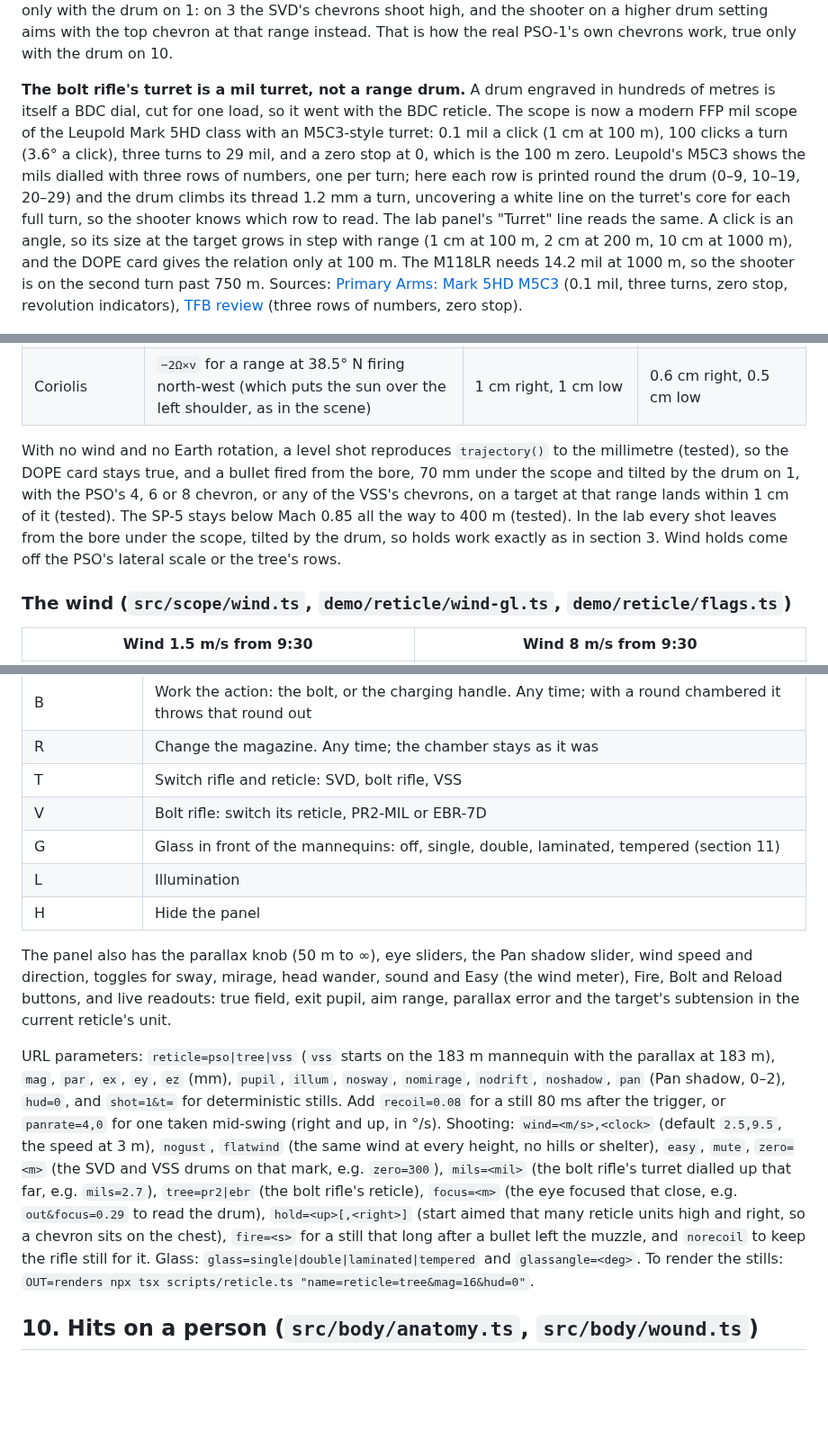
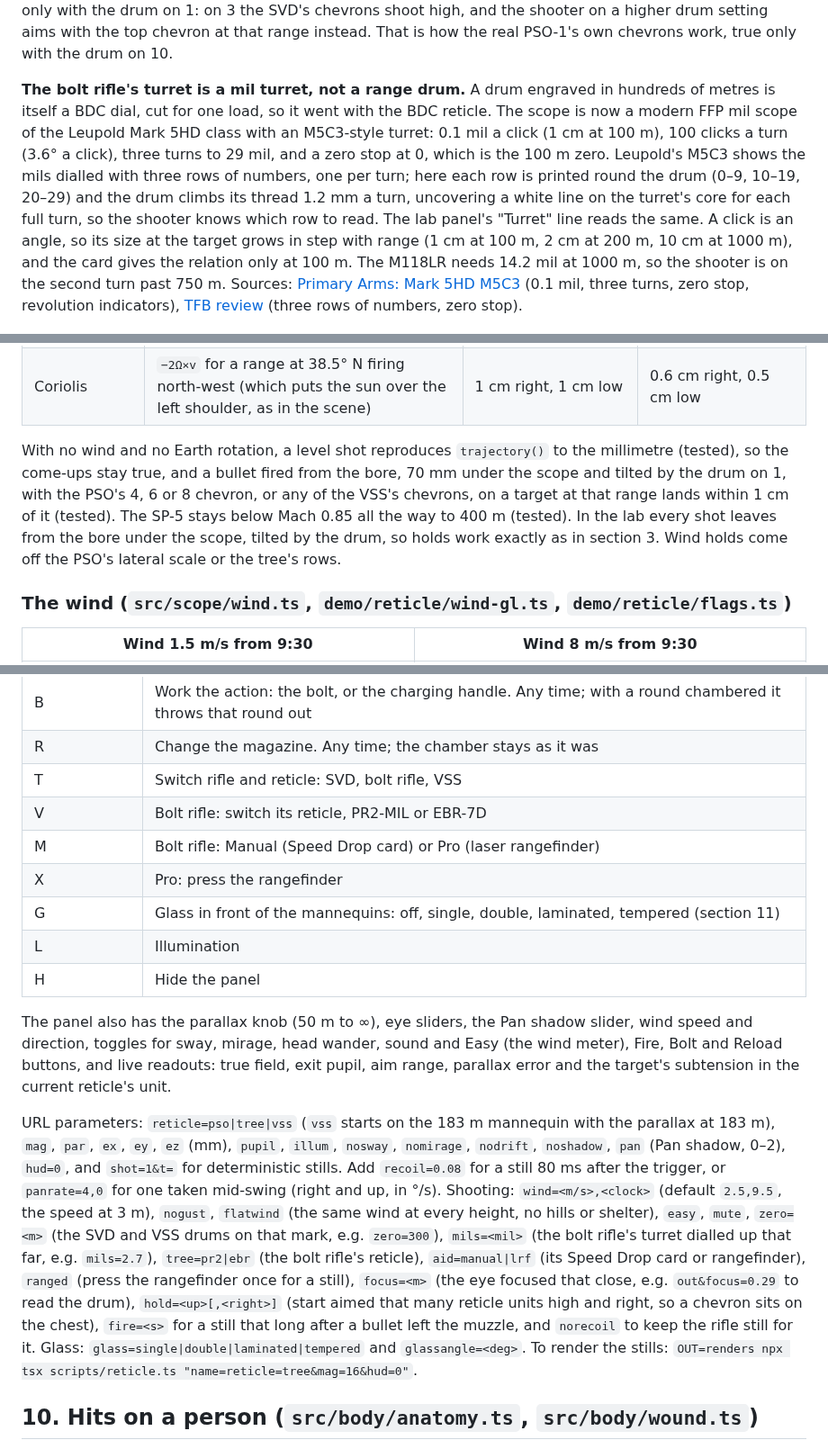
Before and after one commit to avoynov/scope-and-drop, a Markdown page: docs/reticle-demo.md, 3 parts joined by grey strips. Shown at 90% size. GitHub-like rendering; blank space fills up the shorter version.

```diff
--- a/docs/reticle-demo.md
+++ b/docs/reticle-demo.md
@@ -120,7 +130,7 @@ The manual pins the sight height. Its zeroing check is fired at 100 m with the d
 
 As on the real PSO-1, the drum starts at 1 ([Wikipedia](https://en.wikipedia.org/wiki/PSO-1): 100–1000 m in 50 or 100 m steps). On the SVD and VSS a 0 (bore parallel to the line of sight) would only throw the cut chevrons off, so they have none. The drum is part of the 3D scope: a knurled drum with its numbers engraved round its side (15° a detent, so the SVD's 10 and 1 sit far apart), read against a white index line on the saddle behind it. The rifle stays blurred, as the eye is on the range. With the head up (F) the shooter looks down at the drum when the pointer is on it or `[` or `]` clicks it: the eye focuses on it, 0.29 m away, over a few tenths of a second, so the numbers come sharp and the range behind goes soft. It stays there while the pointer does and for 1.5 s after the last click or after the pointer leaves, then the eye goes back to the range. Drag the drum sideways, scroll over it or tap either side of it; each detent clicks. On the weld it can't be seen, but `[` and `]` still click it by feel, as shooters count clicks. Each rifle keeps its own drum setting. A cut reticle is glass, so its chevrons are true only with the drum on 1: on 3 the SVD's chevrons shoot high, and the shooter on a higher drum setting aims with the top chevron at that range instead. That is how the real PSO-1's own chevrons work, true only with the drum on 10.
 
-**The bolt rifle's turret is a mil turret, not a range drum.** A drum engraved in hundreds of metres is itself a BDC dial, cut for one load, so it went with the BDC reticle. The scope is now a modern FFP mil scope of the Leupold Mark 5HD class with an M5C3-style turret: 0.1 mil a click (1 cm at 100 m), 100 clicks a turn (3.6° a click), three turns to 29 mil, and a zero stop at 0, which is the 100 m zero. Leupold's M5C3 shows the mils dialled with three rows of numbers, one per turn; here each row is printed round the drum (0–9, 10–19, 20–29) and the drum climbs its thread 1.2 mm a turn, uncovering a white line on the turret's core for each full turn, so the shooter knows which row to read. The lab panel's "Turret" line reads the same. A click is an angle, so its size at the target grows in step with range (1 cm at 100 m, 2 cm at 200 m, 10 cm at 1000 m), and the DOPE card gives the relation only at 100 m. The M118LR needs 14.2 mil at 1000 m, so the shooter is on the second turn past 750 m. Sources: [Primary Arms: Mark 5HD M5C3](https://www.primaryarms.com/leupold-mark-5hd-7-35x56-35mm-m5c3-ffp-pr2-mil-reticle-rifle-scope) (0.1 mil, three turns, zero stop, revolution indicators), [TFB review](https://www.thefirearmblog.com/blog/2021/04/29/leupold-mark5-hd-pr2-reticle/) (three rows of numbers, zero stop).
+**The bolt rifle's turret is a mil turret, not a range drum.** A drum engraved in hundreds of metres is itself a BDC dial, cut for one load, so it went with the BDC reticle. The scope is now a modern FFP mil scope of the Leupold Mark 5HD class with an M5C3-style turret: 0.1 mil a click (1 cm at 100 m), 100 clicks a turn (3.6° a click), three turns to 29 mil, and a zero stop at 0, which is the 100 m zero. Leupold's M5C3 shows the mils dialled with three rows of numbers, one per turn; here each row is printed round the drum (0–9, 10–19, 20–29) and the drum climbs its thread 1.2 mm a turn, uncovering a white line on the turret's core for each full turn, so the shooter knows which row to read. The lab panel's "Turret" line reads the same. A click is an angle, so its size at the target grows in step with range (1 cm at 100 m, 2 cm at 200 m, 10 cm at 1000 m), and the card gives the relation only at 100 m. The M118LR needs 14.2 mil at 1000 m, so the shooter is on the second turn past 750 m. Sources: [Primary Arms: Mark 5HD M5C3](https://www.primaryarms.com/leupold-mark-5hd-7-35x56-35mm-m5c3-ffp-pr2-mil-reticle-rifle-scope) (0.1 mil, three turns, zero stop, revolution indicators), [TFB review](https://www.thefirearmblog.com/blog/2021/04/29/leupold-mark5-hd-pr2-reticle/) (three rows of numbers, zero stop).
 
 ![Head up: mil turret on its second turn at 12.4 mil, angle indicator on the left](images/turret-aci.jpg)
 
@@ -252,7 +267,7 @@ Space fires a real bullet. It flies through moving air from the bore, hits whate
 | Aerodynamic jump | Litz: `(0.01·SG − 0.0024·L + 0.032)` MOA per mph of crosswind. With a right-hand twist a wind from the left throws the bullet up | 0.09 mrad in 3 m/s | 0.11 mrad in 3 m/s |
 | Coriolis | `−2Ω×v` for a range at 38.5° N firing north-west (which puts the sun over the left shoulder, as in the scene) | 1 cm right, 1 cm low | 0.6 cm right, 0.5 cm low |
 
-With no wind and no Earth rotation, a level shot reproduces `trajectory()` to the millimetre (tested), so the DOPE card stays true, and a bullet fired from the bore, 70 mm under the scope and tilted by the drum on 1, with the PSO's 4, 6 or 8 chevron, or any of the VSS's chevrons, on a target at that range lands within 1 cm of it (tested). The SP-5 stays below Mach 0.85 all the way to 400 m (tested). In the lab every shot leaves from the bore under the scope, tilted by the drum, so holds work exactly as in section 3. Wind holds come off the PSO's lateral scale or the tree's rows.
+With no wind and no Earth rotation, a level shot reproduces `trajectory()` to the millimetre (tested), so the come-ups stay true, and a bullet fired from the bore, 70 mm under the scope and tilted by the drum on 1, with the PSO's 4, 6 or 8 chevron, or any of the VSS's chevrons, on a target at that range lands within 1 cm of it (tested). The SP-5 stays below Mach 0.85 all the way to 400 m (tested). In the lab every shot leaves from the bore under the scope, tilted by the drum, so holds work exactly as in section 3. Wind holds come off the PSO's lateral scale or the tree's rows.
 
 ### The wind (`src/scope/wind.ts`, `demo/reticle/wind-gl.ts`, `demo/reticle/flags.ts`)
 
@@ -395,13 +410,15 @@ A high-desert flat seen from a low rise: procedural terrain with hills beyond 1.
 | R | Change the magazine. Any time; the chamber stays as it was |
 | T | Switch rifle and reticle: SVD, bolt rifle, VSS |
 | V | Bolt rifle: switch its reticle, PR2-MIL or EBR-7D |
+| M | Bolt rifle: Manual (Speed Drop card) or Pro (laser rangefinder) |
+| X | Pro: press the rangefinder |
 | G | Glass in front of the mannequins: off, single, double, laminated, tempered (section 11) |
 | L | Illumination |
 | H | Hide the panel |
 
 The panel also has the parallax knob (50 m to ∞), eye sliders, the Pan shadow slider, wind speed and direction, toggles for sway, mirage, head wander, sound and Easy (the wind meter), Fire, Bolt and Reload buttons, and live readouts: true field, exit pupil, aim range, parallax error and the target's subtension in the current reticle's unit.
 
-URL parameters: `reticle=pso|tree|vss` (`vss` starts on the 183 m mannequin with the parallax at 183 m), `mag`, `par`, `ex`, `ey`, `ez` (mm), `pupil`, `illum`, `nosway`, `nomirage`, `nodrift`, `noshadow`, `pan` (Pan shadow, 0–2), `hud=0`, and `shot=1&t=` for deterministic stills. Add `recoil=0.08` for a still 80 ms after the trigger, or `panrate=4,0` for one taken mid-swing (right and up, in °/s). Shooting: `wind=<m/s>,<clock>` (default `2.5,9.5`, the speed at 3 m), `nogust`, `flatwind` (the same wind at every height, no hills or shelter), `easy`, `mute`, `zero=<m>` (the SVD and VSS drums on that mark, e.g. `zero=300`), `mils=<mil>` (the bolt rifle's turret dialled up that far, e.g. `mils=2.7`), `tree=pr2|ebr` (the bolt rifle's reticle), `focus=<m>` (the eye focused that close, e.g. `out&focus=0.29` to read the drum), `hold=<up>[,<right>]` (start aimed that many reticle units high and right, so a chevron sits on the chest), `fire=<s>` for a still that long after a bullet left the muzzle, and `norecoil` to keep the rifle still for it. Glass: `glass=single|double|laminated|tempered` and `glassangle=<deg>`. To render the stills: `OUT=renders npx tsx scripts/reticle.ts "name=reticle=tree&mag=16&hud=0"`.
+URL parameters: `reticle=pso|tree|vss` (`vss` starts on the 183 m mannequin with the parallax at 183 m), `mag`, `par`, `ex`, `ey`, `ez` (mm), `pupil`, `illum`, `nosway`, `nomirage`, `nodrift`, `noshadow`, `pan` (Pan shadow, 0–2), `hud=0`, and `shot=1&t=` for deterministic stills. Add `recoil=0.08` for a still 80 ms after the trigger, or `panrate=4,0` for one taken mid-swing (right and up, in °/s). Shooting: `wind=<m/s>,<clock>` (default `2.5,9.5`, the speed at 3 m), `nogust`, `flatwind` (the same wind at every height, no hills or shelter), `easy`, `mute`, `zero=<m>` (the SVD and VSS drums on that mark, e.g. `zero=300`), `mils=<mil>` (the bolt rifle's turret dialled up that far, e.g. `mils=2.7`), `tree=pr2|ebr` (the bolt rifle's reticle), `aid=manual|lrf` (its Speed Drop card or rangefinder), `ranged` (press the rangefinder once for a still), `focus=<m>` (the eye focused that close, e.g. `out&focus=0.29` to read the drum), `hold=<up>[,<right>]` (start aimed that many reticle units high and right, so a chevron sits on the chest), `fire=<s>` for a still that long after a bullet left the muzzle, and `norecoil` to keep the rifle still for it. Glass: `glass=single|double|laminated|tempered` and `glassangle=<deg>`. To render the stills: `OUT=renders npx tsx scripts/reticle.ts "name=reticle=tree&mag=16&hud=0"`.
 
 ## 10. Hits on a person (`src/body/anatomy.ts`, `src/body/wound.ts`)
 
```
Also changed, not shown: other parts of docs/reticle-demo.md (+24 -9 lines), docs/images/lrf.jpg (added), docs/images/reticle-tree.jpg, 5 other files.
